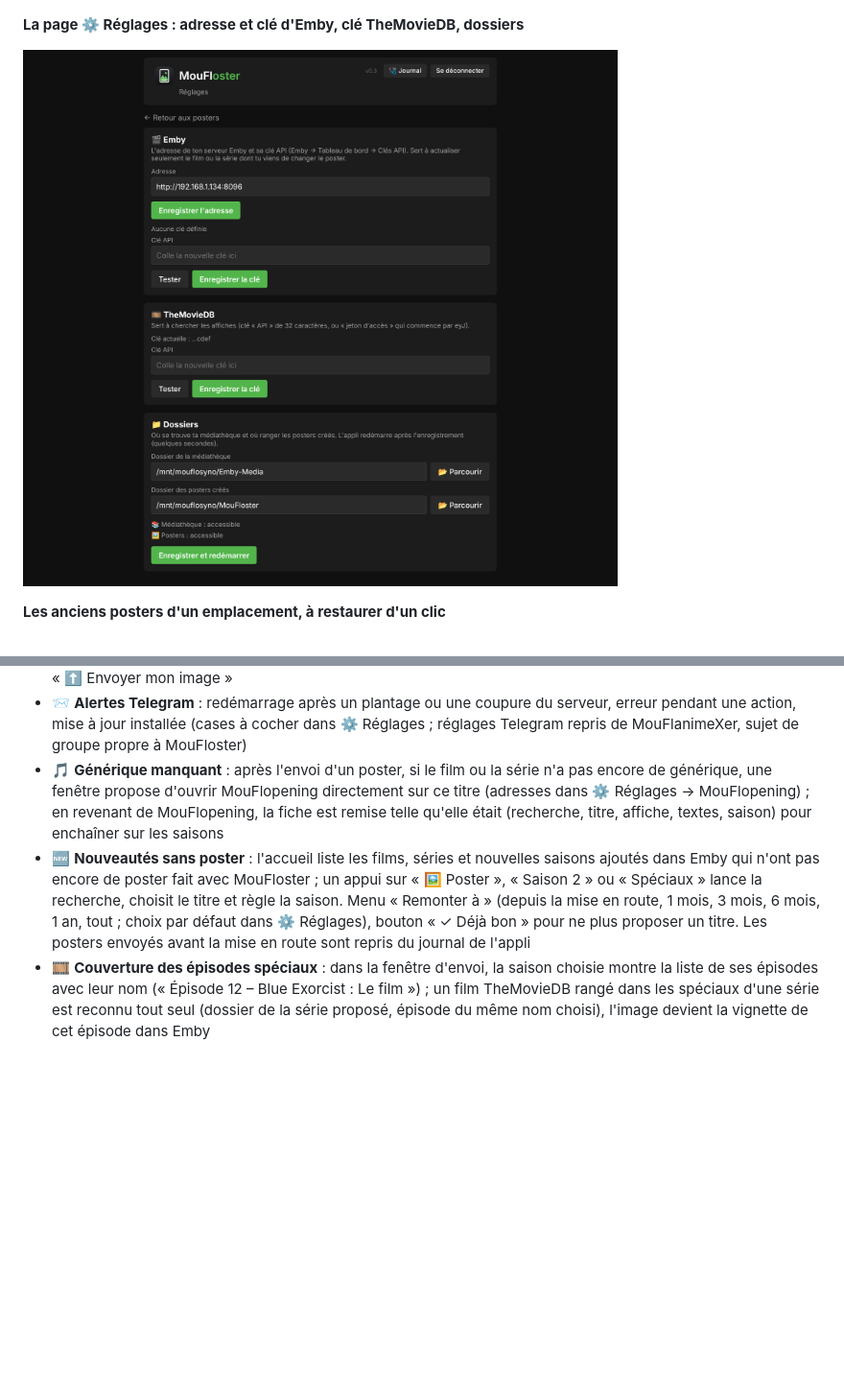
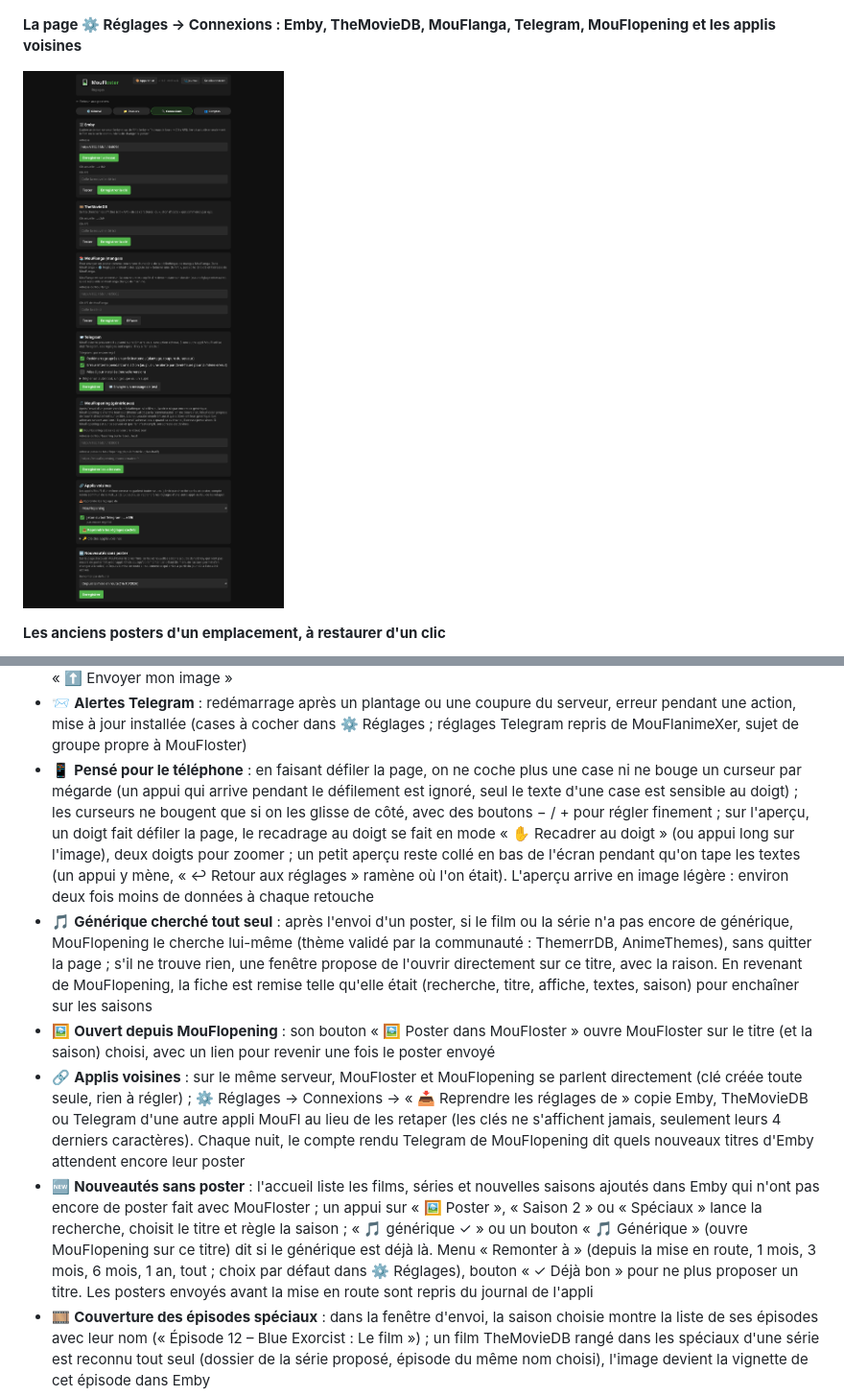
Before and after one commit to mouflo/MouFloster, a Markdown page: README.md, 2 parts joined by grey strips. Shown at 96% size. GitHub-like rendering; pictures changed too: docs/screenshots/reglages.png; blank space fills up the shorter version.

```diff
--- a/README.md
+++ b/README.md
@@ -29,5 +29,5 @@ reconstruction complète après une migration/panne, voir [`INSTALL.md`](INSTALL
 
 ![L'envoi vers la médiathèque : ancien et nouveau poster côte à côte](docs/screenshots/mediatheque.png)
 
-**La page ⚙️ Réglages : adresse et clé d'Emby, clé TheMovieDB, dossiers**
+**La page ⚙️ Réglages → Connexions : Emby, TheMovieDB, MouFlanga, Telegram, MouFlopening et les applis voisines**
 
@@ -63,8 +63,11 @@ Tes copains qui ont leur propre Emby peuvent utiliser le créateur de posters :
 - 📖 **Couverture dans MouFlanga** : « 📚 Couverture dans MouFlanga » met le poster en couverture d'une série de la bibliothèque de mangas MouFlanga (sans Emby) ; la série est reconnue d'après le titre, l'ancienne couverture est sauvegardée dans `_anciens-posters/MouFlanga`. Depuis MouFlanga, « 🎨 Créer avec MouFloster » ouvre MouFloster avec la recherche faite et un bouton pour revenir
 - ✏️ **Image perso sans recherche** : pour un manga sans anime (pas d'affiche TheMovieDB), tape juste le nom puis « ⬆️ Envoyer mon image »
 - 📨 **Alertes Telegram** : redémarrage après un plantage ou une coupure du serveur, erreur pendant une action, mise à jour installée (cases à cocher dans ⚙️ Réglages ; réglages Telegram repris de MouFlanimeXer, sujet de groupe propre à MouFloster)
-- 🎵 **Générique manquant** : après l'envoi d'un poster, si le film ou la série n'a pas encore de générique, une fenêtre propose d'ouvrir MouFlopening directement sur ce titre (adresses dans ⚙️ Réglages → MouFlopening) ; en revenant de MouFlopening, la fiche est remise telle qu'elle était (recherche, titre, affiche, textes, saison) pour enchaîner sur les saisons
-- 🆕 **Nouveautés sans poster** : l'accueil liste les films, séries et nouvelles saisons ajoutés dans Emby qui n'ont pas encore de poster fait avec MouFloster ; un appui sur « 🖼️ Poster », « Saison 2 » ou « Spéciaux » lance la recherche, choisit le titre et règle la saison. Menu « Remonter à » (depuis la mise en route, 1 mois, 3 mois, 6 mois, 1 an, tout ; choix par défaut dans ⚙️ Réglages), bouton « ✓ Déjà bon » pour ne plus proposer un titre. Les posters envoyés avant la mise en route sont repris du journal de l'appli
+- 📱 **Pensé pour le téléphone** : en faisant défiler la page, on ne coche plus une case ni ne bouge un curseur par mégarde (un appui qui arrive pendant le défilement est ignoré, seul le texte d'une case est sensible au doigt) ; les curseurs ne bougent que si on les glisse de côté, avec des boutons − / + pour régler finement ; sur l'aperçu, un doigt fait défiler la page, le recadrage au doigt se fait en mode « ✋ Recadrer au doigt » (ou appui long sur l'image), deux doigts pour zoomer ; un petit aperçu reste collé en bas de l'écran pendant qu'on tape les textes (un appui y mène, « ↩ Retour aux réglages » ramène où l'on était). L'aperçu arrive en image légère : environ deux fois moins de données à chaque retouche
+- 🎵 **Générique cherché tout seul** : après l'envoi d'un poster, si le film ou la série n'a pas encore de générique, MouFlopening le cherche lui-même (thème validé par la communauté : ThemerrDB, AnimeThemes), sans quitter la page ; s'il ne trouve rien, une fenêtre propose de l'ouvrir directement sur ce titre, avec la raison. En revenant de MouFlopening, la fiche est remise telle qu'elle était (recherche, titre, affiche, textes, saison) pour enchaîner sur les saisons
+- 🖼️ **Ouvert depuis MouFlopening** : son bouton « 🖼️ Poster dans MouFloster » ouvre MouFloster sur le titre (et la saison) choisi, avec un lien pour revenir une fois le poster envoyé
+- 🔗 **Applis voisines** : sur le même serveur, MouFloster et MouFlopening se parlent directement (clé créée toute seule, rien à régler) ; ⚙️ Réglages → Connexions → « 📥 Reprendre les réglages de » copie Emby, TheMovieDB ou Telegram d'une autre appli MouFl au lieu de les retaper (les clés ne s'affichent jamais, seulement leurs 4 derniers caractères). Chaque nuit, le compte rendu Telegram de MouFlopening dit quels nouveaux titres d'Emby attendent encore leur poster
+- 🆕 **Nouveautés sans poster** : l'accueil liste les films, séries et nouvelles saisons ajoutés dans Emby qui n'ont pas encore de poster fait avec MouFloster ; un appui sur « 🖼️ Poster », « Saison 2 » ou « Spéciaux » lance la recherche, choisit le titre et règle la saison ; « 🎵 générique ✓ » ou un bouton « 🎵 Générique » (ouvre MouFlopening sur ce titre) dit si le générique est déjà là. Menu « Remonter à » (depuis la mise en route, 1 mois, 3 mois, 6 mois, 1 an, tout ; choix par défaut dans ⚙️ Réglages), bouton « ✓ Déjà bon » pour ne plus proposer un titre. Les posters envoyés avant la mise en route sont repris du journal de l'appli
 - 🎞️ **Couverture des épisodes spéciaux** : dans la fenêtre d'envoi, la saison choisie montre la liste de ses épisodes avec leur nom (« Épisode 12 – Blue Exorcist : Le film ») ; un film TheMovieDB rangé dans les spéciaux d'une série est reconnu tout seul (dossier de la série proposé, épisode du même nom choisi), l'image devient la vignette de cet épisode dans Emby
 - ⚙️ **Page Réglages** : adresse et clé d'Emby, clé TheMovieDB et dossiers se règlent depuis le navigateur (même page que dans MouFlopening et MouFlanimeXer)
 
```
Also changed, not shown: other parts of README.md (+2 -2 lines), CHANGELOG.md (added, +19 -0 lines), docs/screenshots/apercu.png, docs/screenshots/mobile.png, 14 other files.
